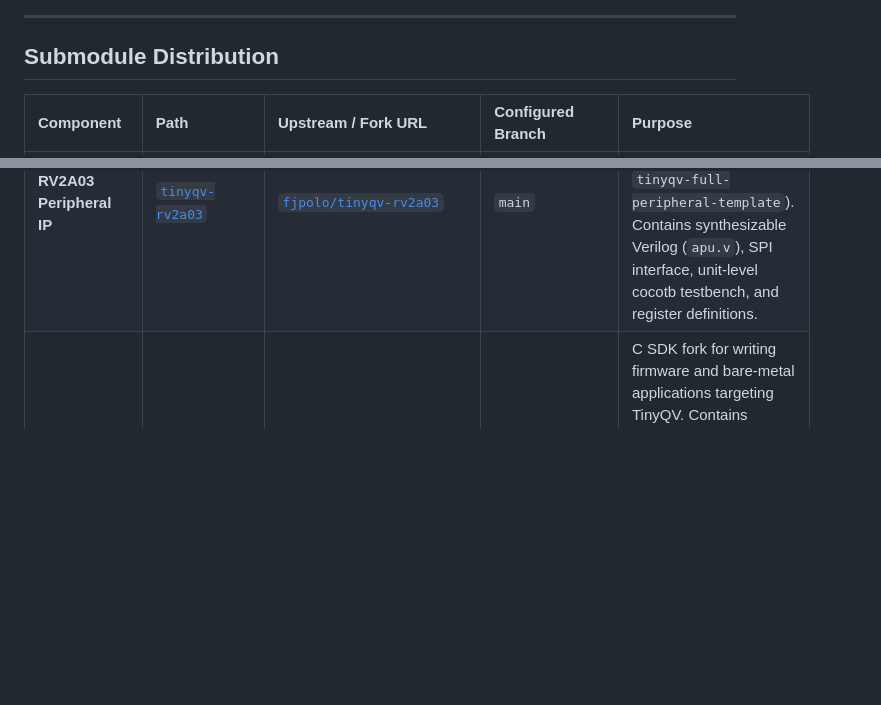
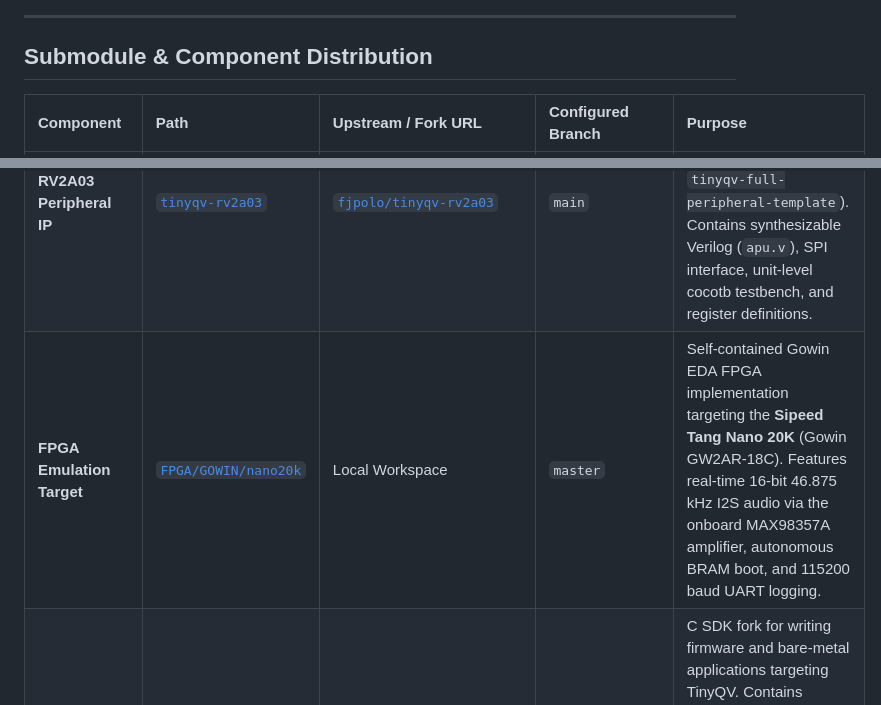
Before and after one commit to fjpolo/tinyqv-tty25a-berzerk-rv2a03, a Markdown page: README.md, 2 parts joined by grey strips. GitHub-like rendering; blank space fills up the shorter version.

```diff
--- a/README.md
+++ b/README.md
@@ -45,12 +49,13 @@ graph TD
 
 ---
 
-## Submodule Distribution
+## Submodule & Component Distribution
 
 | Component | Path | Upstream / Fork URL | Configured Branch | Purpose |
 | :--- | :--- | :--- | :--- | :--- |
 | **Full SoC Integration** | [`ttsky25a-tinyQV-fjpolo-rv2a03`](ttsky25a-tinyQV-fjpolo-rv2a03/) | [`fjpolo/ttsky25a-tinyQV-fjpolo-rv2a03`](https://github.com/fjpolo/ttsky25a-tinyQV-fjpolo-rv2a03) | `fjpolo/RV2A03` | Top-level TinyQV SoC ("Berzerk" instance) integrating the RISC-V processor, interconnect, memory bus, and all peripherals including RV2A03 (`tqvp_fjpolo_rv2a03`). Used for full-chip tapeout hardening (OpenLane) and system-level verification. |
 | **RV2A03 Peripheral IP** | [`tinyqv-rv2a03`](tinyqv-rv2a03/) | [`fjpolo/tinyqv-rv2a03`](https://github.com/fjpolo/tinyqv-rv2a03) | `main` | Standalone hardware repository for the RV2A03 audio peripheral (based on `tinyqv-full-peripheral-template`). Contains synthesizable Verilog (`apu.v`), SPI interface, unit-level cocotb testbench, and register definitions. |
+| **FPGA Emulation Target** | [`FPGA/GOWIN/nano20k`](FPGA/GOWIN/nano20k/) | Local Workspace | `master` | Self-contained Gowin EDA FPGA implementation targeting the **Sipeed Tang Nano 20K** (Gowin GW2AR-18C). Features real-time 16-bit 46.875 kHz I2S audio via the onboard MAX98357A amplifier, autonomous BRAM boot, and 115200 baud UART logging. |
 | **TinyQV C SDK** | [`tinyQV-sdk-fjpolo`](tinyQV-sdk-fjpolo/) | [`fjpolo/tinyQV-sdk-fjpolo`](https://github.com/fjpolo/tinyQV-sdk-fjpolo) | `main` | C SDK fork for writing firmware and bare-metal applications targeting TinyQV. Contains startup assembly (`start.s`), linker scripts, runtime libraries, and peripheral drivers (UART, SPI, Timer, GPIO, Gamepad, PRISM, VGA). |
 | **Demo Projects** | [`tinyQV-projects`](tinyQV-projects/) | [`fjpolo/tinyQV-projects`](https://github.com/fjpolo/tinyQV-projects) | `dev/20290907` | Curated collection of standalone demo applications and firmware examples for TinyQV (e.g., RV2A03 hardware test & chiptune demo, 3D ASCII donut, VGA graphics, LCD, cellular automata, UART echo). |
 | **MicroPython Port** | [`micropython`](micropython/) | [`MichaelBell/micropython`](https://github.com/MichaelBell/micropython) | `tinyqv-sky25a` | Minimal MicroPython runtime ported for TinyQV on the Sky25a shuttle. Provides an interactive Python REPL over UART (115200 baud) and hardware access via `machine.Pin` and SPI. |
```
Also changed, not shown: other parts of README.md (+63 -0 lines), 1 other file.
